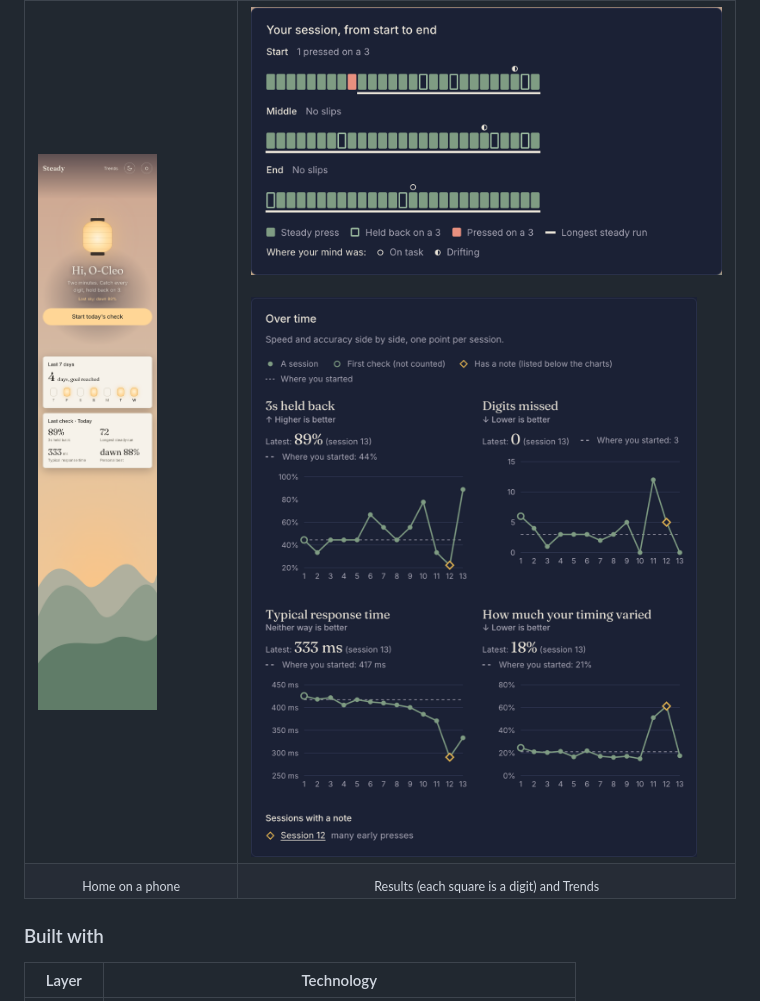
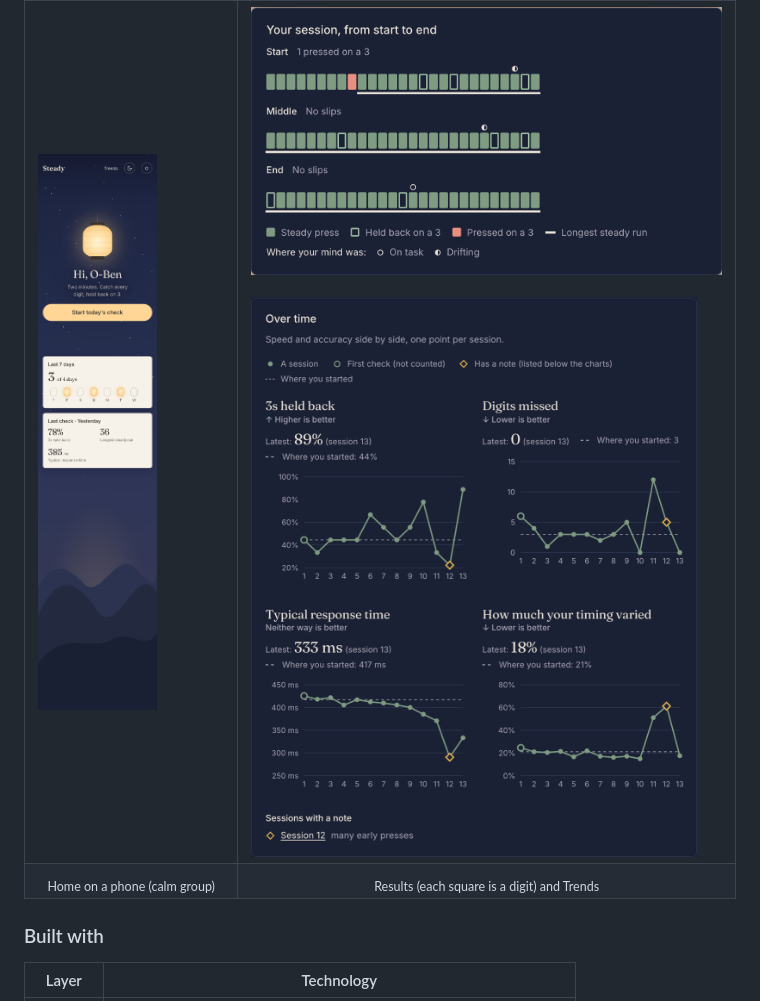
Before and after one commit to ucfyao/steady, a Markdown page: README.md, the part around one of its changes. Rendered like a GitHub page; pictures changed too: docs/images/home-phone.png.

Commit message:
docs: phone screenshot from a calm player, on the night sky

```diff
--- a/README.md
+++ b/README.md
@@ -58,7 +58,7 @@ Steady trains sustained attention with the **Sustained Attention to Response Tas
     </td>
   </tr>
   <tr>
-    <td align="center"><sub>Home on a phone</sub></td>
+    <td align="center"><sub>Home on a phone (calm group)</sub></td>
     <td align="center"><sub>Results (each square is a digit) and Trends</sub></td>
   </tr>
 </table>
```
Also changed, not shown: other parts of README.md (+1 -1 lines).
